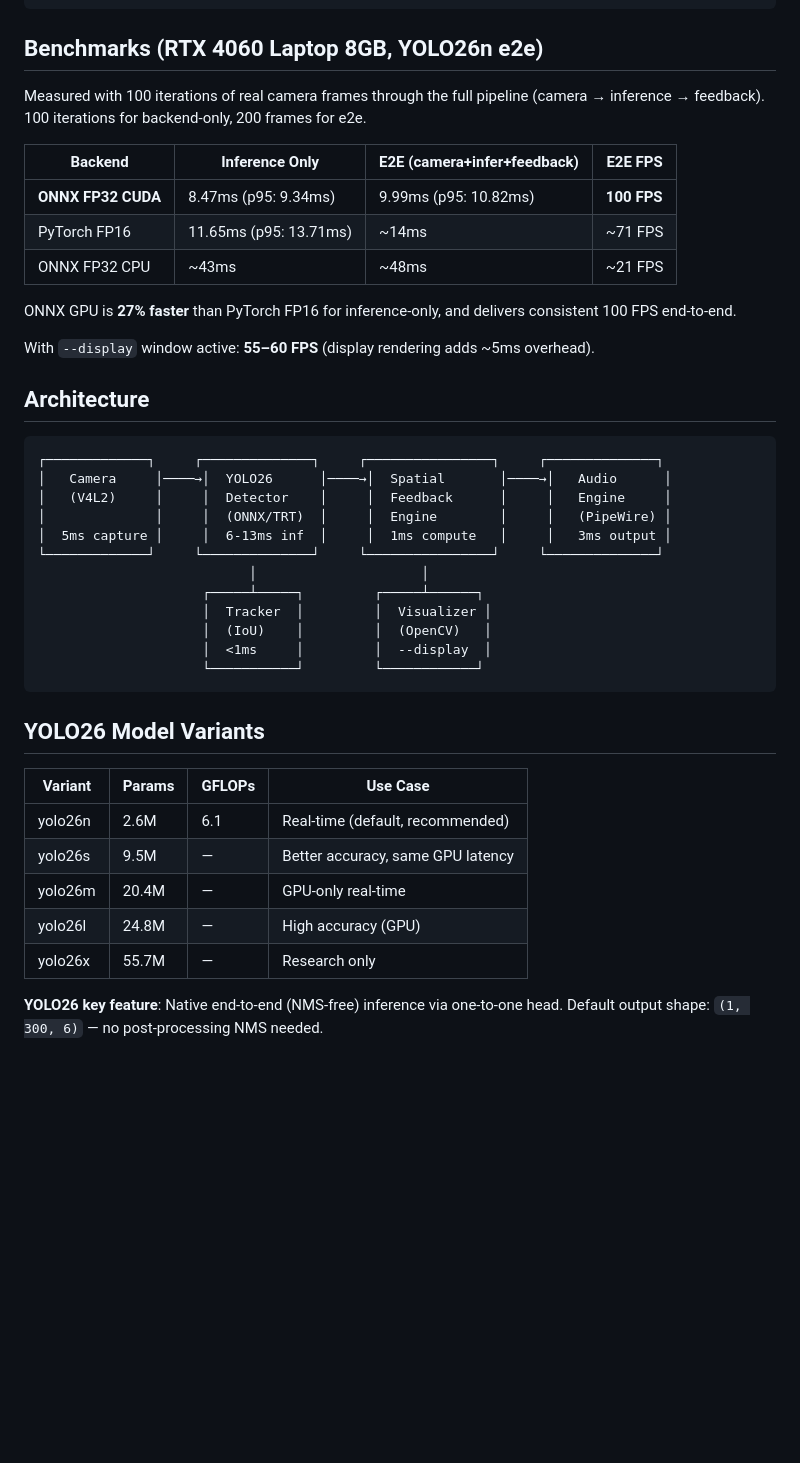
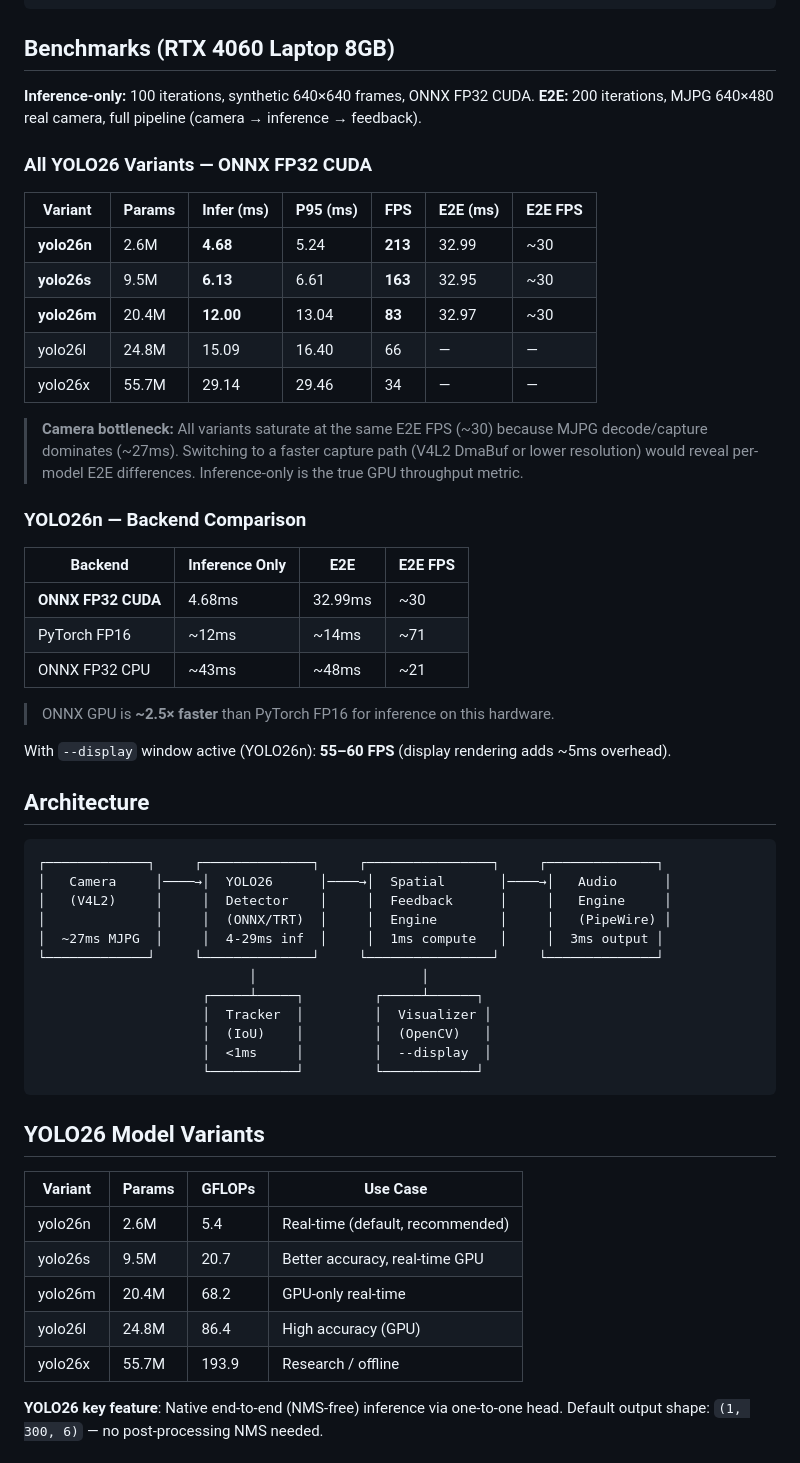
Before and after one commit to nick8592/haptic-guide, a Markdown page: README.md, the part around the change. Drawn GitHub-style; blank space fills up the shorter version.

Commit message:
docs: full YOLO26 variant benchmark table (RTX 4060 8GB, ONNX FP32 CUDA)
- Benchmark all 5 variants (n/s/m/l/x): inference latency 4.68–29.14ms
- yolo26s sweet spot: 6.13ms / 163 FPS despite 3.7× more params than n
- yolo26n peaks GPU throughput at 213 FPS (but slower per inference)
- yolo26m last viable real-time at 83 FPS; yolo26x research-grade at 34 FPS
- E2E (~30 FPS all variants) bottlenecked by MJPG camera capture (~27ms)
- Add measured GFLOPs for all variants (5.4–193.9)
- Update architecture diagram latency labels

````diff
--- a/README.md
+++ b/README.md
@@ -115,19 +115,34 @@ Press **q** or **ESC** in the window to quit.
 ./scripts/haptic-guide.sh devices     # List cameras & audio devices
 ```
 
-## Benchmarks (RTX 4060 Laptop 8GB, YOLO26n e2e)
+## Benchmarks (RTX 4060 Laptop 8GB)
 
-Measured with 100 iterations of real camera frames through the full pipeline (camera → inference → feedback). 100 iterations for backend-only, 200 frames for e2e.
+**Inference-only:** 100 iterations, synthetic 640×640 frames, ONNX FP32 CUDA.
+**E2E:** 200 iterations, MJPG 640×480 real camera, full pipeline (camera → inference → feedback).
 
-| Backend | Inference Only | E2E (camera+infer+feedback) | E2E FPS |
-|---------|---------------|------------------------------|---------|
-| **ONNX FP32 CUDA** | 8.47ms (p95: 9.34ms) | 9.99ms (p95: 10.82ms) | **100 FPS** |
-| PyTorch FP16 | 11.65ms (p95: 13.71ms) | ~14ms | ~71 FPS |
-| ONNX FP32 CPU | ~43ms | ~48ms | ~21 FPS |
+### All YOLO26 Variants — ONNX FP32 CUDA
 
-ONNX GPU is **27% faster** than PyTorch FP16 for inference-only, and delivers consistent 100 FPS end-to-end.
+| Variant | Params | Infer (ms) | P95 (ms) | FPS | E2E (ms) | E2E FPS |
+|---------|--------|-----------|----------|-----|----------|---------|
+| **yolo26n** | 2.6M | **4.68** | 5.24 | **213** | 32.99 | ~30 |
+| **yolo26s** | 9.5M | **6.13** | 6.61 | **163** | 32.95 | ~30 |
+| **yolo26m** | 20.4M | **12.00** | 13.04 | **83** | 32.97 | ~30 |
+| yolo26l | 24.8M | 15.09 | 16.40 | 66 | — | — |
+| yolo26x | 55.7M | 29.14 | 29.46 | 34 | — | — |
 
-With `--display` window active: **55–60 FPS** (display rendering adds ~5ms overhead).
+> **Camera bottleneck:** All variants saturate at the same E2E FPS (~30) because MJPG decode/capture dominates (~27ms). Switching to a faster capture path (V4L2 DmaBuf or lower resolution) would reveal per-model E2E differences. Inference-only is the true GPU throughput metric.
+
+### YOLO26n — Backend Comparison
+
+| Backend | Inference Only | E2E | E2E FPS |
+|---------|---------------|-----|---------|
+| **ONNX FP32 CUDA** | 4.68ms | 32.99ms | ~30 |
+| PyTorch FP16 | ~12ms | ~14ms | ~71 |
+| ONNX FP32 CPU | ~43ms | ~48ms | ~21 |
+
+> ONNX GPU is **~2.5× faster** than PyTorch FP16 for inference on this hardware.
+
+With `--display` window active (YOLO26n): **55–60 FPS** (display rendering adds ~5ms overhead).
 
 ## Architecture
 
@@ -136,7 +151,7 @@ With `--display` window active: **55–60 FPS** (display rendering adds ~5ms ove
 │   Camera     │────→│  YOLO26      │────→│  Spatial       │────→│   Audio      │
 │   (V4L2)     │     │  Detector    │     │  Feedback      │     │   Engine     │
 │              │     │  (ONNX/TRT)  │     │  Engine        │     │   (PipeWire) │
-│  5ms capture │     │  6-13ms inf  │     │  1ms compute   │     │   3ms output │
+│  ~27ms MJPG  │     │  4-29ms inf  │     │  1ms compute   │     │  3ms output │
 └─────────────┘     └──────────────┘     └────────────────┘     └──────────────┘
                            │                     │
                      ┌─────┴─────┐         ┌─────┴──────┐
@@ -150,11 +165,11 @@ With `--display` window active: **55–60 FPS** (display rendering adds ~5ms ove
 
 | Variant | Params | GFLOPs | Use Case |
 |---------|--------|--------|----------|
-| yolo26n | 2.6M   | 6.1    | Real-time (default, recommended) |
-| yolo26s | 9.5M   | —      | Better accuracy, same GPU latency |
-| yolo26m | 20.4M  | —      | GPU-only real-time |
-| yolo26l | 24.8M  | —      | High accuracy (GPU) |
-| yolo26x | 55.7M  | —      | Research only |
+| yolo26n | 2.6M   | 5.4    | Real-time (default, recommended) |
+| yolo26s | 9.5M   | 20.7   | Better accuracy, real-time GPU |
+| yolo26m | 20.4M  | 68.2   | GPU-only real-time |
+| yolo26l | 24.8M  | 86.4   | High accuracy (GPU) |
+| yolo26x | 55.7M  | 193.9  | Research / offline |
 
 **YOLO26 key feature**: Native end-to-end (NMS-free) inference via one-to-one head.
 Default output shape: `(1, 300, 6)` — no post-processing NMS needed.
````
